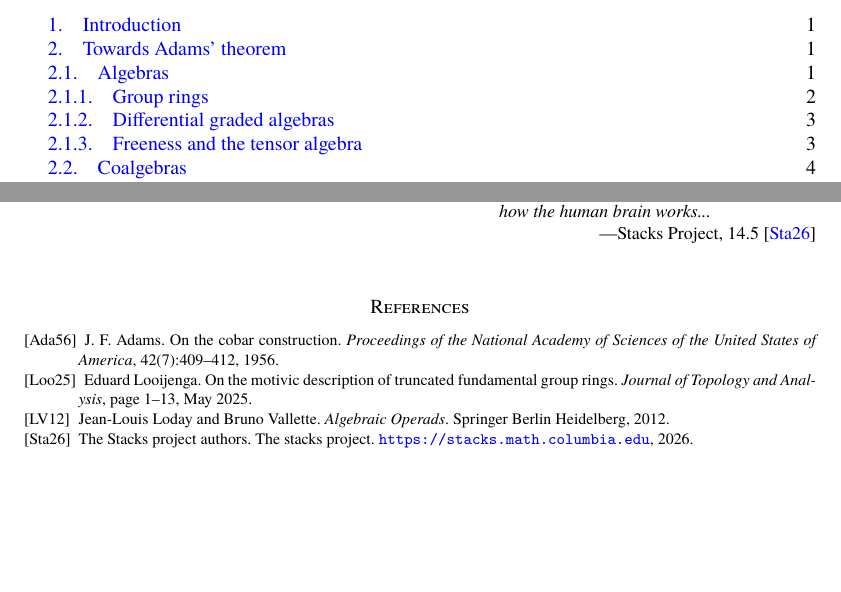
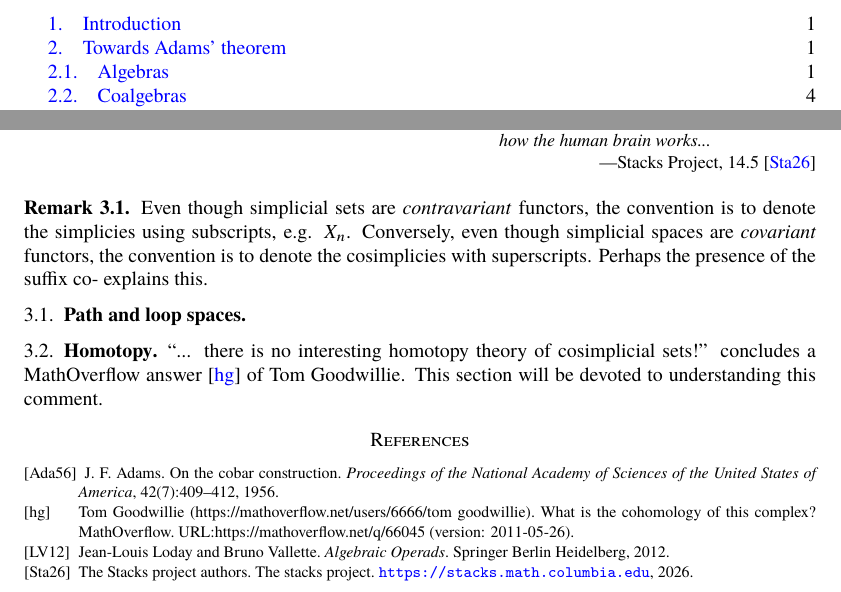
Before and after one commit to yiming35/thesis, a LaTeX paper (main.tex, which reads chapters/3cosimplicial.tex, mybib.bib): two parts of pages 1 and 5 of 5, joined at a grey line, cut so that both start at the same text, the shorter picture padded with empty space. Compiled offline with pdfLaTeX.

Commit message:
alksjdlasjdlas

```diff
--- a/chapters/3cosimplicial.tex
+++ b/chapters/3cosimplicial.tex
@@ -1,2 +1,10 @@
 \section{Cosimplicial spaces}
 \epigraph{\textit{A cosimplicial object of a category $\mathcal{C}$ could be defined simply as a simplicial object of the opposite category $\mathcal{C}^\mathrm{op}$. This is not really how the human brain works...}}{---Stacks Project, 14.5 \cite{stacks-project}}
+
+\begin{rem}
+Even though simplicial sets are \textit{contravariant} functors, the convention is to denote the simplicies using subscripts, e.g. $X_n$. Conversely, even though simplicial spaces are \textit{covariant} functors, the convention is to denote the cosimplicies with superscripts. Perhaps the presence of the suffix co- explains this.
+\end{rem}
+
+\subsection{Path and loop spaces}
+
+\subsection{Homotopy} ``... there is no interesting homotopy theory of cosimplicial sets!'' concludes a  MathOverflow answer \cite{Goodwillie} of Tom Goodwillie. This section will be devoted to understanding this comment.
--- a/main.tex
+++ b/main.tex
@@ -259,7 +259,6 @@
 \input{chapters/3cosimplicial.tex}
 
 
-\phantom{citation so no error; \cite{Looijenga2025}}
 \bibliographystyle{alpha}
 \bibliography{mybib}
 \end{document}
--- a/mybib.bib
+++ b/mybib.bib
@@ -49,3 +49,12 @@ Eprint = {arXiv:2308.13635},
   howpublished = {\url{https://stacks.math.columbia.edu}},
   year         = {2026},
 }
+
+@MISC {Goodwillie,
+    TITLE = {What is the cohomology of this complex?},
+    AUTHOR = {Tom Goodwillie (https://mathoverflow.net/users/6666/tom-goodwillie)},
+    HOWPUBLISHED = {MathOverflow},
+    NOTE = {URL:https://mathoverflow.net/q/66045 (version: 2011-05-26)},
+    EPRINT = {https://mathoverflow.net/q/66045},
+    URL = {https://mathoverflow.net/q/66045}
+}
```
Also changed, not shown: main.pdf, main.tex (2 more changed lines).
